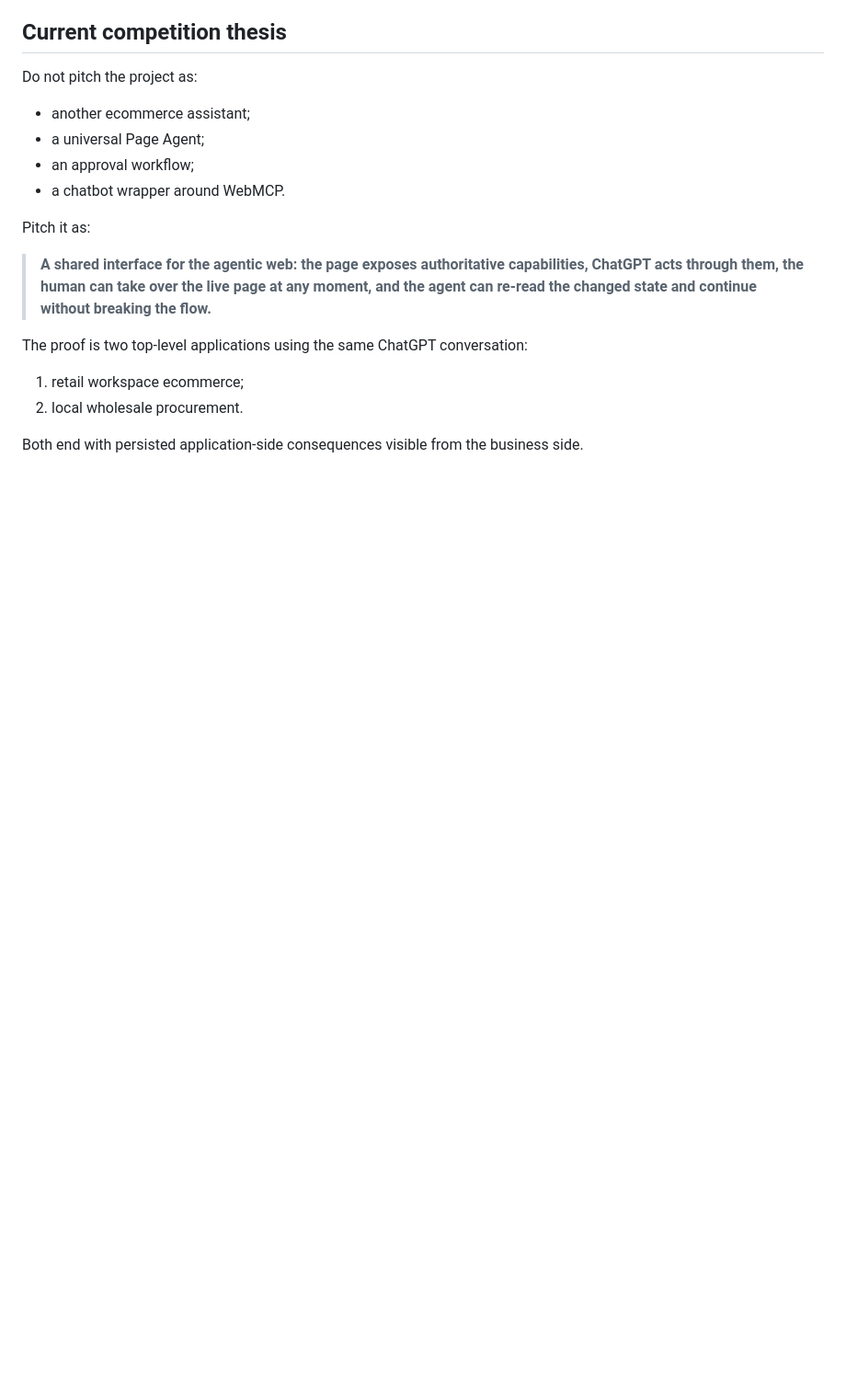
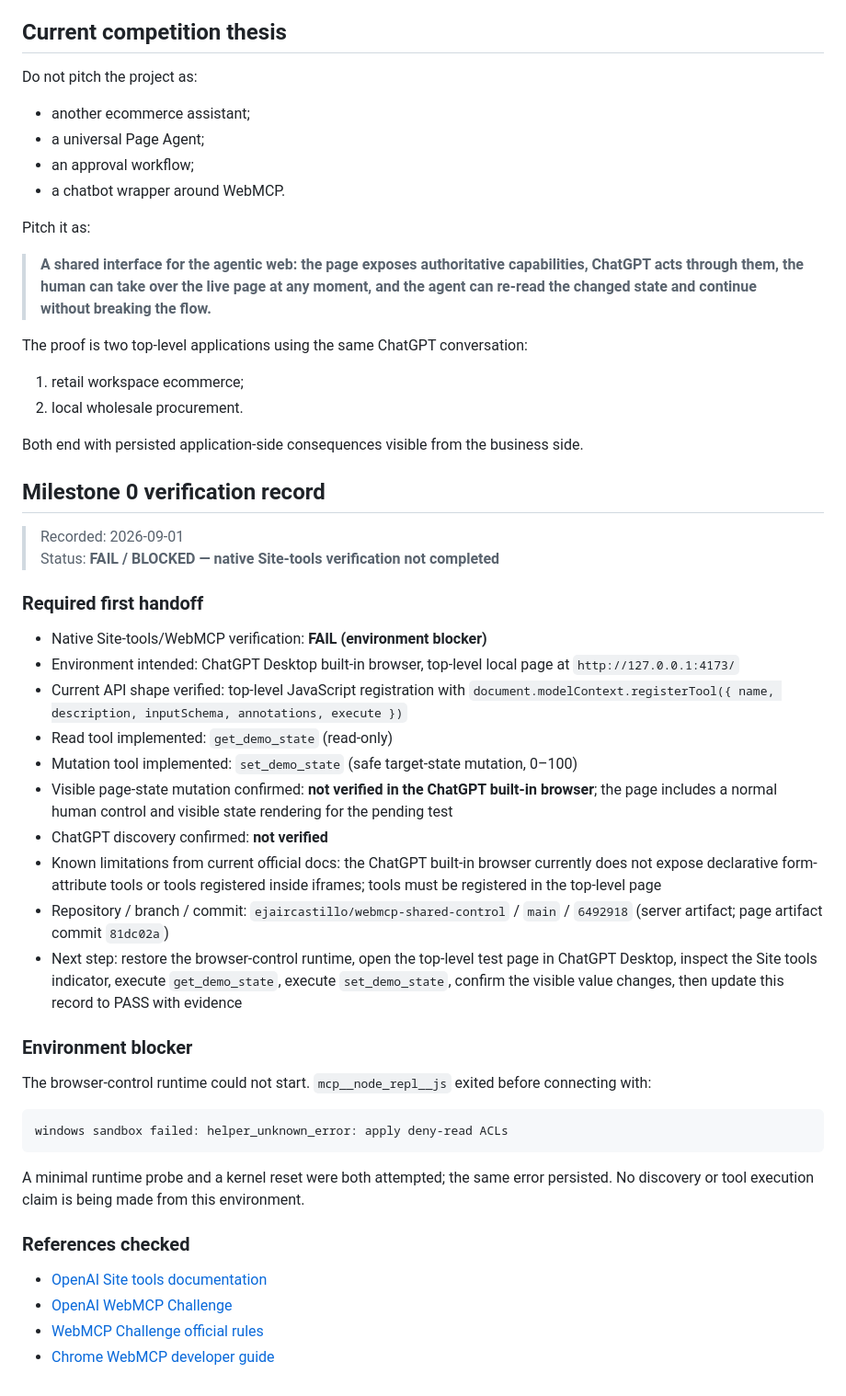
Before and after one commit to ejaircastillo/webmcp-shared-control, a Markdown page: docs/webmcp-current-state.md, the part around the change. Shown at 92% size. GitHub-like rendering; blank space fills up the shorter version.

Commit message:
docs: record milestone zero verification blocker

````diff
--- a/docs/webmcp-current-state.md
+++ b/docs/webmcp-current-state.md
@@ -133,3 +133,39 @@ The proof is two top-level applications using the same ChatGPT conversation:
 2. local wholesale procurement.
 
 Both end with persisted application-side consequences visible from the business side.
+
+
+## Milestone 0 verification record
+
+> Recorded: 2026-09-01
+> Status: **FAIL / BLOCKED — native Site-tools verification not completed**
+
+### Required first handoff
+
+- Native Site-tools/WebMCP verification: **FAIL (environment blocker)**
+- Environment intended: ChatGPT Desktop built-in browser, top-level local page at `http://127.0.0.1:4173/`
+- Current API shape verified: top-level JavaScript registration with `document.modelContext.registerTool({ name, description, inputSchema, annotations, execute })`
+- Read tool implemented: `get_demo_state` (read-only)
+- Mutation tool implemented: `set_demo_state` (safe target-state mutation, 0–100)
+- Visible page-state mutation confirmed: **not verified in the ChatGPT built-in browser**; the page includes a normal human control and visible state rendering for the pending test
+- ChatGPT discovery confirmed: **not verified**
+- Known limitations from current official docs: the ChatGPT built-in browser currently does not expose declarative form-attribute tools or tools registered inside iframes; tools must be registered in the top-level page
+- Repository / branch / commit: `ejaircastillo/webmcp-shared-control` / `main` / `6492918` (server artifact; page artifact commit `81dc02a`)
+- Next step: restore the browser-control runtime, open the top-level test page in ChatGPT Desktop, inspect the Site tools indicator, execute `get_demo_state`, execute `set_demo_state`, confirm the visible value changes, then update this record to PASS with evidence
+
+### Environment blocker
+
+The browser-control runtime could not start. `mcp__node_repl__js` exited before connecting with:
+
+```text
+windows sandbox failed: helper_unknown_error: apply deny-read ACLs
+```
+
+A minimal runtime probe and a kernel reset were both attempted; the same error persisted. No discovery or tool execution claim is being made from this environment.
+
+### References checked
+
+- [OpenAI Site tools documentation](https://learn.chatgpt.com/docs/webmcp)
+- [OpenAI WebMCP Challenge](https://openai.com/webmcp-challenge/)
+- [WebMCP Challenge official rules](https://webmcp.devpost.com/rules)
+- [Chrome WebMCP developer guide](https://developer.chrome.com/docs/ai/webmcp)
````
